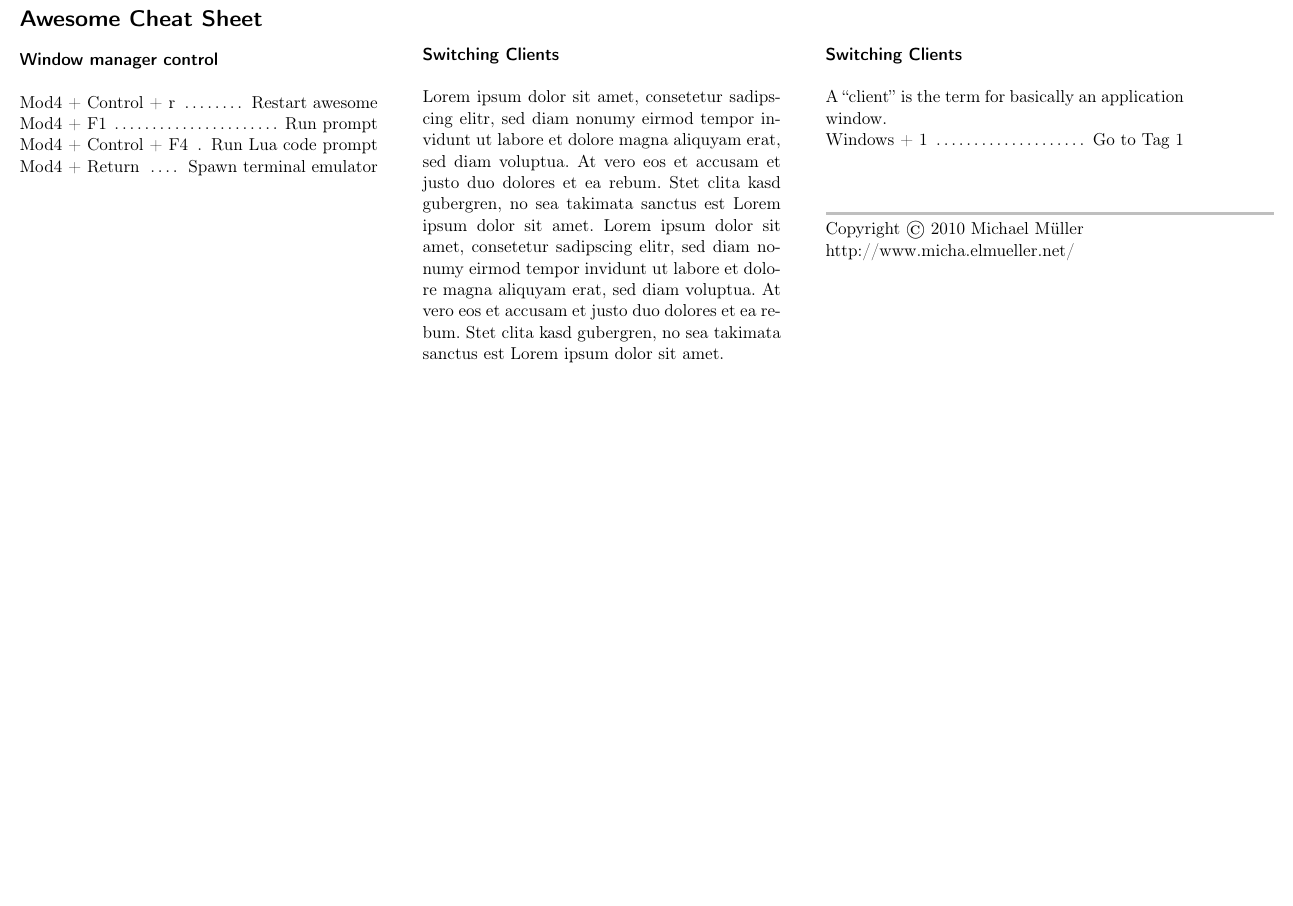
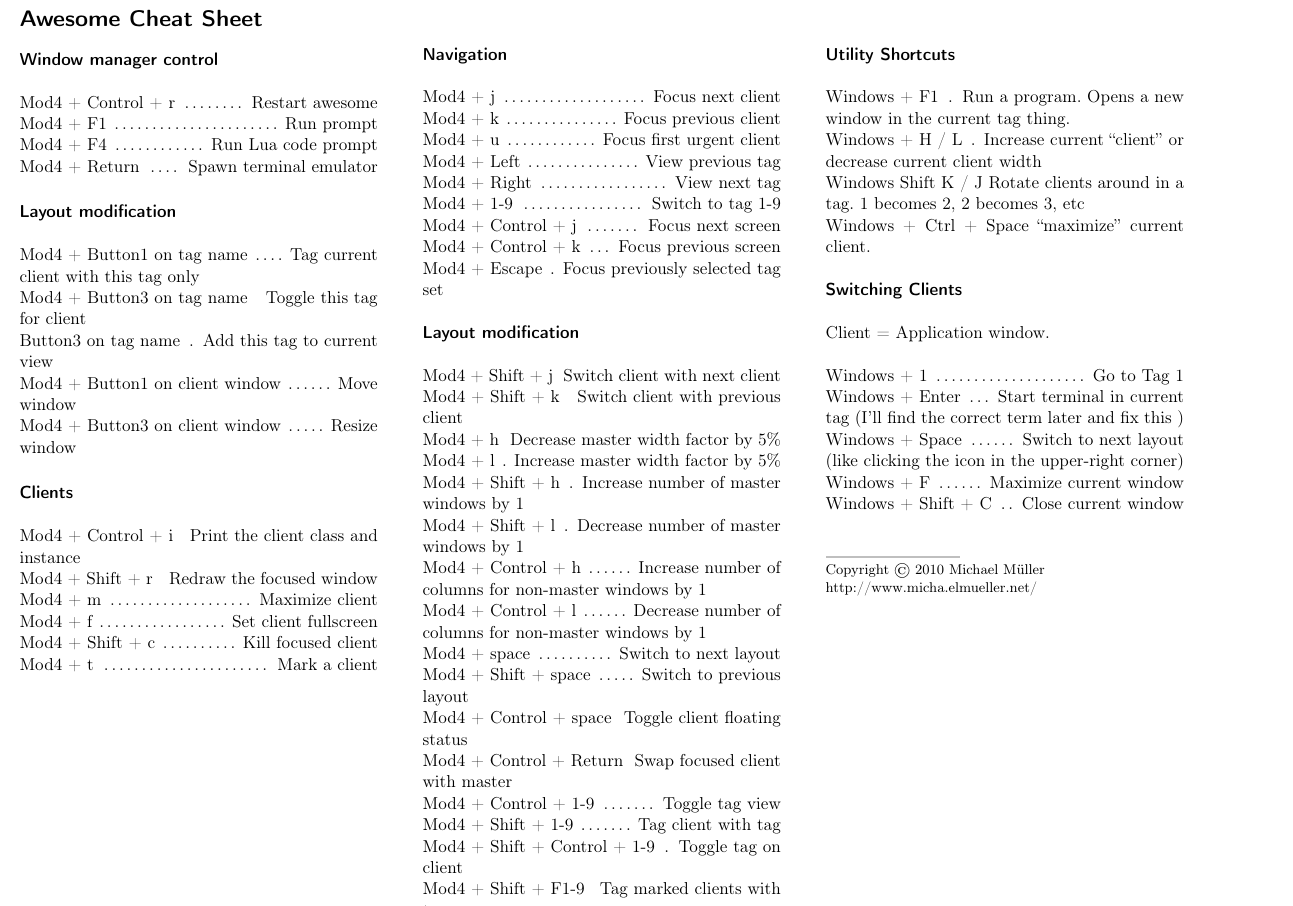
Before and after one commit to cmichi/awesome-cheatsheet, a LaTeX document (awesome.tex): part of the page, cut so that both start at the same text, the shorter picture padded with empty space. Compiled offline with pdfLaTeX.

Commit message:
added various sections & every key I found

```diff
--- a/awesome.tex
+++ b/awesome.tex
@@ -35,33 +29,97 @@
 
 			Mod4 + Control + r\dots{}Restart awesome\\
 			Mod4 + F1\dots{}Run prompt\\
-			Mod4 + Control + F4\dots{}Run Lua code prompt\\
+			Mod4 + F4\dots{}Run Lua code prompt\\
 			Mod4 + Return\dots{}Spawn terminal emulator
+
+
+
+			\paragraph{Layout modification} \ \\
+
+			Mod4 + Button1 on tag name\dots{}Tag current client with this tag only\\
+			Mod4 + Button3 on tag name\dots{}Toggle this tag for client\\
+			Button3 on tag name\dots{}Add this tag to current view\\
+			Mod4 + Button1 on client window\dots{}Move window\\
+			Mod4 + Button3 on client window\dots{}Resize window
+
+
+
+			\paragraph{Clients} \ \\
+
+			Mod4 + Control + i\dots{}Print the client class and instance\\
+			Mod4 + Shift + r	\dots{}Redraw the focused window\\
+			Mod4 + m\dots{}Maximize client\\
+			Mod4 + f\dots{}Set client fullscreen\\
+			Mod4 + Shift + c\dots{}Kill focused client\\
+			Mod4 + t\dots{}Mark a client
 		\end{minipage}
 	}
 
 	\put(100,189){
 		\begin{minipage}[t]{80mm}
-			\paragraph{Switching Clients} \ \\
+			\paragraph{Navigation} \ \\
 
-Lorem ipsum dolor sit amet, consetetur sadipscing elitr, sed diam nonumy eirmod tempor invidunt ut labore et dolore magna aliquyam erat, sed diam voluptua. At vero eos et accusam et justo duo dolores et ea rebum. Stet clita kasd gubergren, no sea takimata sanctus est Lorem ipsum dolor sit amet. Lorem ipsum dolor sit amet, consetetur sadipscing elitr, sed diam nonumy eirmod tempor invidunt ut labore et dolore magna aliquyam erat, sed diam voluptua. At vero eos et accusam et justo duo dolores et ea rebum. Stet clita kasd gubergren, no sea takimata sanctus est Lorem ipsum dolor sit amet.
+			Mod4 + j\dots{}Focus next client\\
+			Mod4 + k\dots{}Focus previous client\\
+			Mod4 + u\dots{}Focus first urgent client\\
+			Mod4 + Left\dots{}View previous tag\\
+			Mod4 + Right\dots{}View next tag\\
+			Mod4 + 1-9\dots{}Switch to tag 1-9\\
+			Mod4 + Control + j\dots{}Focus next screen\\
+			Mod4 + Control + k\dots{}Focus previous screen\\
+			Mod4 + Escape\dots{}Focus previously selected tag set\\
+
+
+			\paragraph{Layout modification} \ \\
+
+			Mod4 + Shift + j\dots{}Switch client with next client\\
+			Mod4 + Shift + k\dots{}Switch client with previous client\\
+			Mod4 + h\dots{}Decrease master width factor by 5\%\\
+			Mod4 + l\dots{}Increase master width factor by 5\%\\
+			Mod4 + Shift + h\dots{}Increase number of master windows by 1\\
+			Mod4 + Shift + l\dots{}Decrease number of master windows by 1\\
+			Mod4 + Control + h\dots{}Increase number of columns for non-master windows by 1\\
+			Mod4 + Control + l\dots{}Decrease number of columns for non-master windows by 1\\
+			Mod4 + space\dots{}Switch to next layout\\
+			Mod4 + Shift + space\dots{}Switch to previous layout\\
+			Mod4 + Control + space\dots{}Toggle client floating status\\
+			Mod4 + Control + Return\dots{}Swap focused client with master\\
+			Mod4 + Control + 1-9\dots{}Toggle tag view\\
+			Mod4 + Shift + 1-9\dots{}Tag client with tag\\
+			Mod4 + Shift + Control + 1-9\dots{}Toggle tag on client\\
+			Mod4 + Shift + F1-9\dots{}Tag marked clients with tag
 		\end{minipage}
 	}
 
 	\put(190,189){
 		\begin{minipage}[t]{80mm}
+			\paragraph{Utility Shortcuts} \ \\
+
+			Windows + F1\dots Run a program. Opens a new window in the current tag thing.\\
+			Windows + H / L\dots	 Increase current “client” or decrease current client width\\
+			Windows Shift K / J	 Rotate clients around in a tag. 1 becomes 2, 2 becomes 3, etc\\
+			Windows + Ctrl + Space	 “maximize” current client.\\
+
+
 			\paragraph{Switching Clients} \ \\
 
-			A “client” is the term for basically an application window.\\
+			Client = Application window.\ \\
+
 			Windows + 1\dots{}Go to Tag 1\\
+			Windows + Enter\dots{}Start terminal in current tag (I'll find the correct term later and fix this )\\
+			Windows + Space\dots{}Switch to next layout (like clicking the icon in the upper-right corner)
+			Windows + F\dots{}Maximize current window
+			Windows + Shift + C\dots{}Close current window
 
 			\begin{picture}(0,10)
 			  	\linethickness{0,5mm}
-				\put(0,0){\color{mygray}\line(1,0){100}}
+				\put(0,0){\color{mygray}\line(1,0){30}}
 			\end{picture}
 
-			Copyright \copyright{} 2010 Michael Müller\\
-			http://www.micha.elmueller.net/
+			\footnotesize{
+				Copyright \copyright{} 2010 Michael Müller\\
+				http://www.micha.elmueller.net/
+			}
 		\end{minipage}
 	}
 \end{picture}
```
Also changed, not shown: awesome.pdf, awesome.tex (16 more changed lines).
